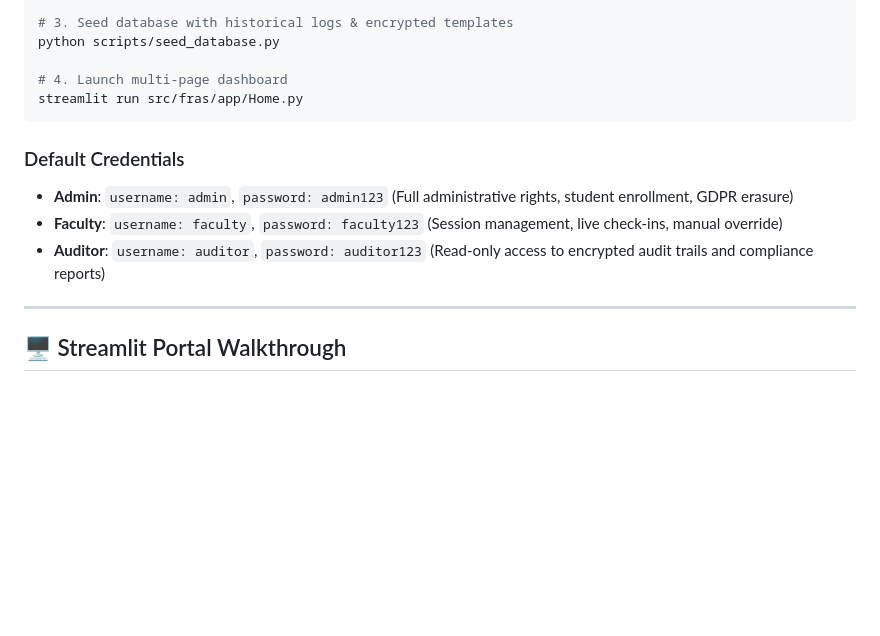
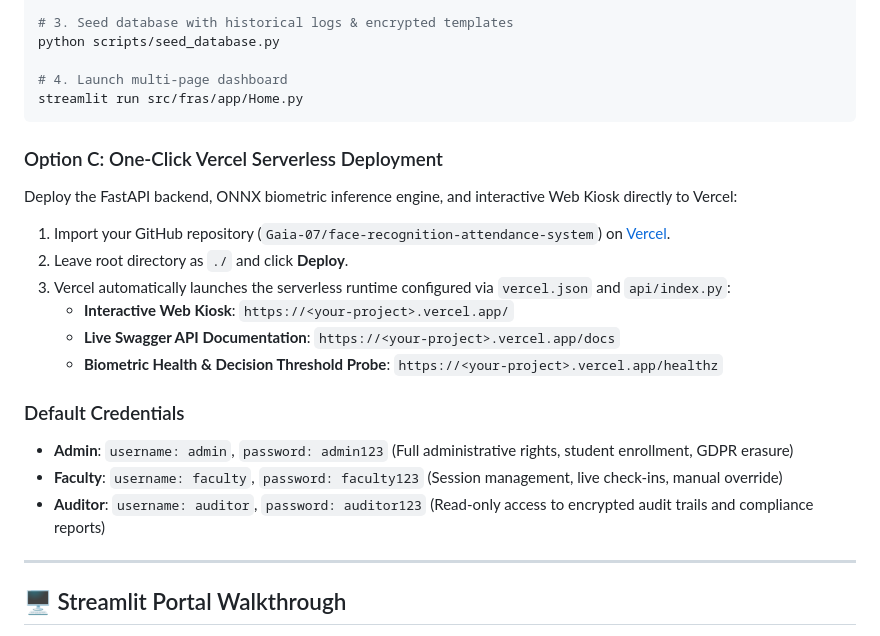
Before and after one commit to Gaia-07/face-recognition-attendance-system, a Markdown page: README.md, the part around the change. Drawn GitHub-style; blank space fills up the shorter version.

Commit message:
docs: add Vercel serverless deployment instructions and quickstart

````diff
--- a/README.md
+++ b/README.md
@@ -201,10 +201,22 @@ python scripts/seed_database.py
 streamlit run src/fras/app/Home.py
 ```
 
+### Option C: One-Click Vercel Serverless Deployment
+
+Deploy the FastAPI backend, ONNX biometric inference engine, and interactive Web Kiosk directly to Vercel:
+
+1. Import your GitHub repository (`Gaia-07/face-recognition-attendance-system`) on [Vercel](https://vercel.com/new).
+2. Leave root directory as `./` and click **Deploy**.
+3. Vercel automatically launches the serverless runtime configured via `vercel.json` and `api/index.py`:
+   - **Interactive Web Kiosk**: `https://<your-project>.vercel.app/`
+   - **Live Swagger API Documentation**: `https://<your-project>.vercel.app/docs`
+   - **Biometric Health & Decision Threshold Probe**: `https://<your-project>.vercel.app/healthz`
+
 ### Default Credentials
 - **Admin**: `username: admin`, `password: admin123` (Full administrative rights, student enrollment, GDPR erasure)
 - **Faculty**: `username: faculty`, `password: faculty123` (Session management, live check-ins, manual override)
 - **Auditor**: `username: auditor`, `password: auditor123` (Read-only access to encrypted audit trails and compliance reports)
+
 
 ---
 
````
Also changed, not shown: docs/DEPLOYMENT.md (+15 -0 lines).
